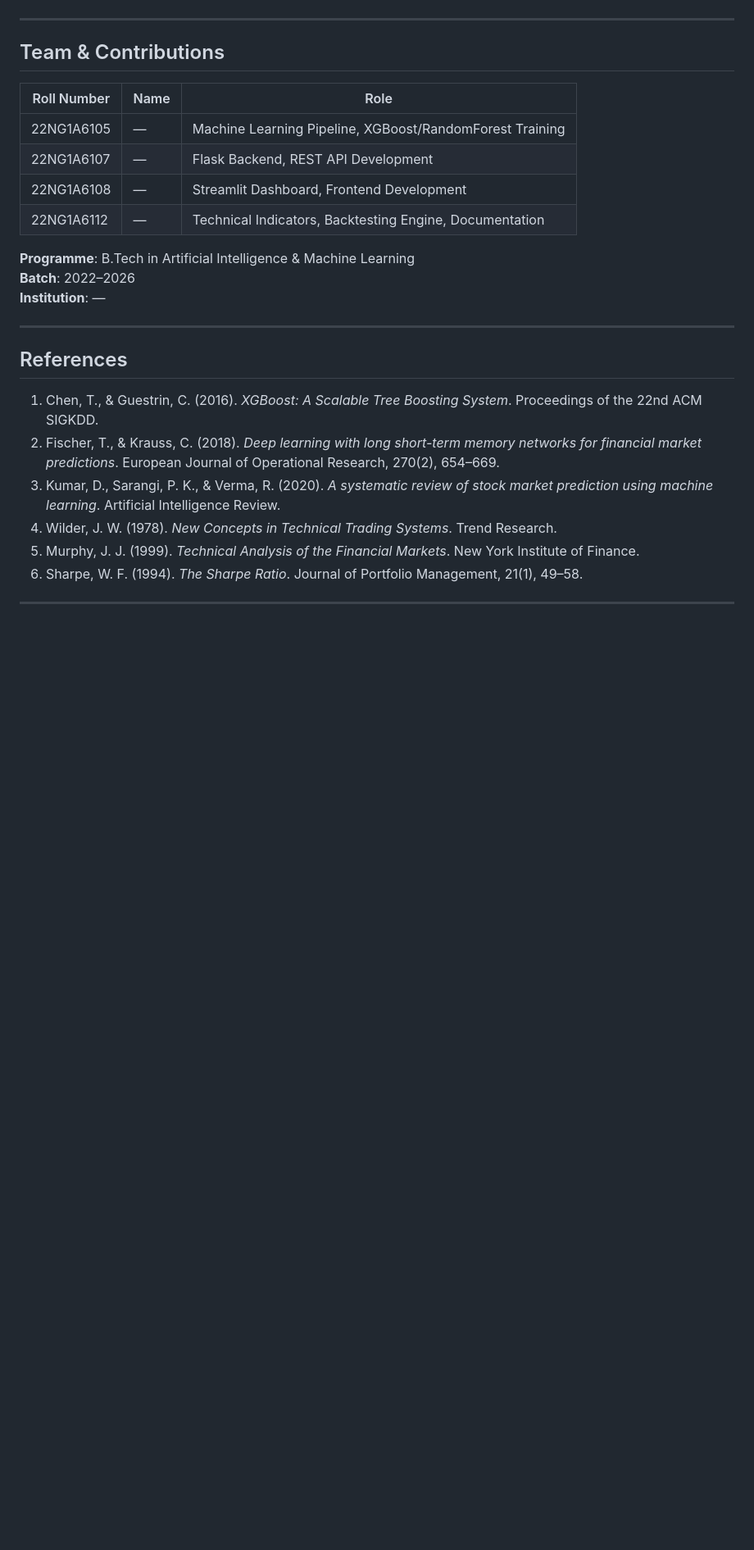
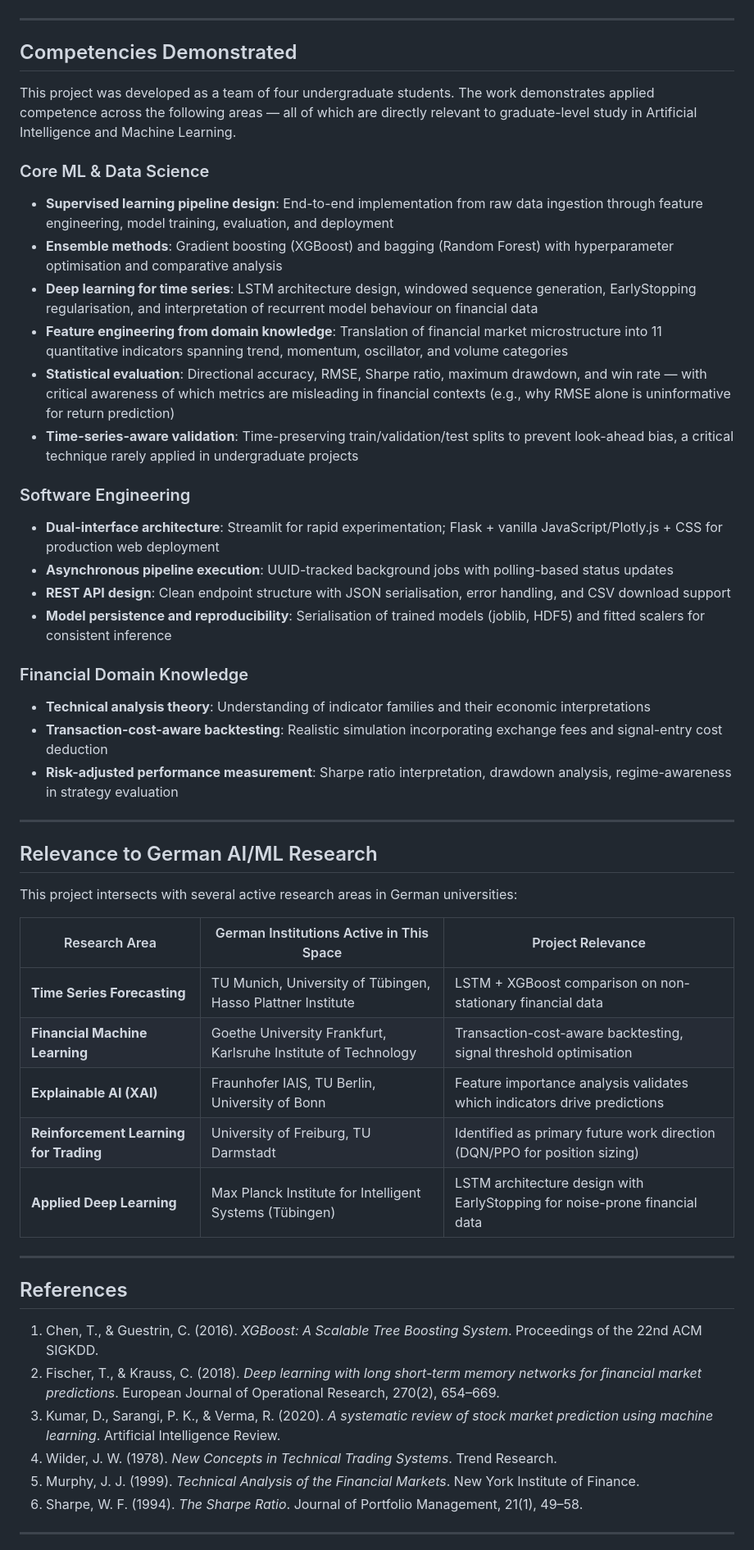
Before and after one commit to DevSiddh/yagnesh, a Markdown page: README.md, the part around one of its changes. Shown at 82% size. GitHub-like rendering; blank space fills up the shorter version.

Commit message:
Replace team table with competencies + German research relevance section
Replaced roll numbers and license with: Demonstrated competencies across ML, software engineering, and financial domains. Added German university research alignment table showing TU Munich, KIT, Fraunhofer, MPI Tübingen connections.

Co-authored-by: CommandCodeBot <noreply@commandcode.ai>

```diff
--- a/README.md
+++ b/README.md
@@ -426,18 +426,45 @@ The following extensions are identified as high-impact directions for continued
 
 ---
 
-## Team & Contributions
+## Competencies Demonstrated
 
-| Roll Number | Name | Role |
-|-------------|------|------|
-| 22NG1A6105 | — | Machine Learning Pipeline, XGBoost/RandomForest Training |
-| 22NG1A6107 | — | Flask Backend, REST API Development |
-| 22NG1A6108 | — | Streamlit Dashboard, Frontend Development |
-| 22NG1A6112 | — | Technical Indicators, Backtesting Engine, Documentation |
+This project was developed as a team of four undergraduate students. The work demonstrates applied competence across the following areas — all of which are directly relevant to graduate-level study in Artificial Intelligence and Machine Learning.
 
-**Programme**: B.Tech in Artificial Intelligence & Machine Learning
-**Batch**: 2022–2026
-**Institution**: —
+### Core ML & Data Science
+
+- **Supervised learning pipeline design**: End-to-end implementation from raw data ingestion through feature engineering, model training, evaluation, and deployment
+- **Ensemble methods**: Gradient boosting (XGBoost) and bagging (Random Forest) with hyperparameter optimisation and comparative analysis
+- **Deep learning for time series**: LSTM architecture design, windowed sequence generation, EarlyStopping regularisation, and interpretation of recurrent model behaviour on financial data
+- **Feature engineering from domain knowledge**: Translation of financial market microstructure into 11 quantitative indicators spanning trend, momentum, oscillator, and volume categories
+- **Statistical evaluation**: Directional accuracy, RMSE, Sharpe ratio, maximum drawdown, and win rate — with critical awareness of which metrics are misleading in financial contexts (e.g., why RMSE alone is uninformative for return prediction)
+- **Time-series-aware validation**: Time-preserving train/validation/test splits to prevent look-ahead bias, a critical technique rarely applied in undergraduate projects
+
+### Software Engineering
+
+- **Dual-interface architecture**: Streamlit for rapid experimentation; Flask + vanilla JavaScript/Plotly.js + CSS for production web deployment
+- **Asynchronous pipeline execution**: UUID-tracked background jobs with polling-based status updates
+- **REST API design**: Clean endpoint structure with JSON serialisation, error handling, and CSV download support
+- **Model persistence and reproducibility**: Serialisation of trained models (joblib, HDF5) and fitted scalers for consistent inference
+
+### Financial Domain Knowledge
+
+- **Technical analysis theory**: Understanding of indicator families and their economic interpretations
+- **Transaction-cost-aware backtesting**: Realistic simulation incorporating exchange fees and signal-entry cost deduction
+- **Risk-adjusted performance measurement**: Sharpe ratio interpretation, drawdown analysis, regime-awareness in strategy evaluation
+
+---
+
+## Relevance to German AI/ML Research
+
+This project intersects with several active research areas in German universities:
+
+| Research Area | German Institutions Active in This Space | Project Relevance |
+|---------------|------------------------------------------|-------------------|
+| **Time Series Forecasting** | TU Munich, University of Tübingen, Hasso Plattner Institute | LSTM + XGBoost comparison on non-stationary financial data |
+| **Financial Machine Learning** | Goethe University Frankfurt, Karlsruhe Institute of Technology | Transaction-cost-aware backtesting, signal threshold optimisation |
+| **Explainable AI (XAI)** | Fraunhofer IAIS, TU Berlin, University of Bonn | Feature importance analysis validates which indicators drive predictions |
+| **Reinforcement Learning for Trading** | University of Freiburg, TU Darmstadt | Identified as primary future work direction (DQN/PPO for position sizing) |
+| **Applied Deep Learning** | Max Planck Institute for Intelligent Systems (Tübingen) | LSTM architecture design with EarlyStopping for noise-prone financial data |
 
 ---
 
```
Also changed, not shown: other parts of README.md (+1 -9 lines).
